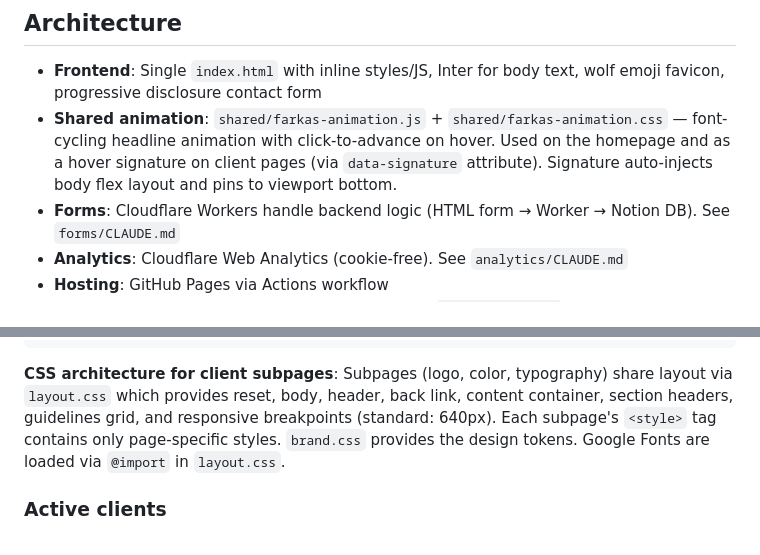
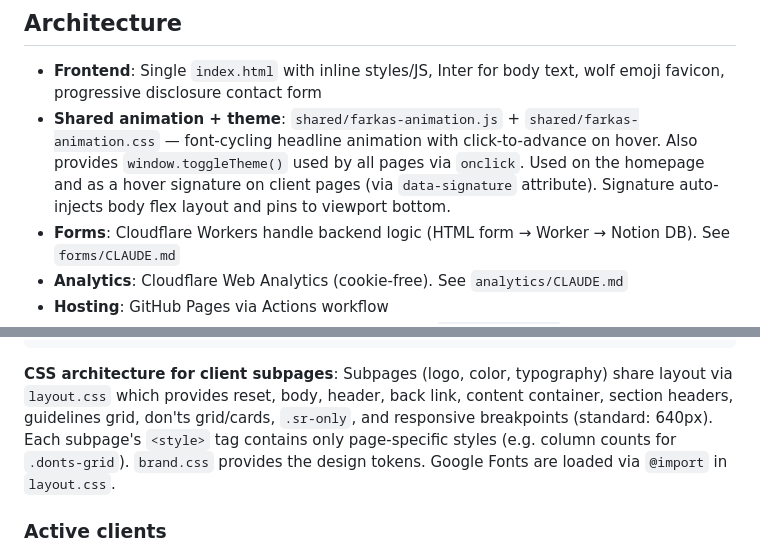
Before and after one commit to bennettfarkas/farkas-design, a Markdown page: CLAUDE.md, 2 parts joined by grey strips. Drawn GitHub-style.

Commit message:
Update CLAUDE.md: document shared toggleTheme and expanded layout.css scope
Co-Authored-By: Claude Opus 4.6 <noreply@anthropic.com>

````diff
--- a/CLAUDE.md
+++ b/CLAUDE.md
@@ -9,7 +9,7 @@ Website for farkas.design — a static site deployed to GitHub Pages. No build s
 ## Architecture
 
 - **Frontend**: Single `index.html` with inline styles/JS, Inter for body text, wolf emoji favicon, progressive disclosure contact form
-- **Shared animation**: `shared/farkas-animation.js` + `shared/farkas-animation.css` — font-cycling headline animation with click-to-advance on hover. Used on the homepage and as a hover signature on client pages (via `data-signature` attribute). Signature auto-injects body flex layout and pins to viewport bottom.
+- **Shared animation + theme**: `shared/farkas-animation.js` + `shared/farkas-animation.css` — font-cycling headline animation with click-to-advance on hover. Also provides `window.toggleTheme()` used by all pages via `onclick`. Used on the homepage and as a hover signature on client pages (via `data-signature` attribute). Signature auto-injects body flex layout and pins to viewport bottom.
 - **Forms**: Cloudflare Workers handle backend logic (HTML form → Worker → Notion DB). See `forms/CLAUDE.md`
 - **Analytics**: Cloudflare Web Analytics (cookie-free). See `analytics/CLAUDE.md`
 - **Hosting**: GitHub Pages via Actions workflow
@@ -57,7 +57,7 @@ clients/{client-name}/
 └── guidelines/         # brand guidelines (coming soon for most clients)
 ```
 
-**CSS architecture for client subpages**: Subpages (logo, color, typography) share layout via `layout.css` which provides reset, body, header, back link, content container, section headers, guidelines grid, and responsive breakpoints (standard: 640px). Each subpage's `<style>` tag contains only page-specific styles. `brand.css` provides the design tokens. Google Fonts are loaded via `@import` in `layout.css`.
+**CSS architecture for client subpages**: Subpages (logo, color, typography) share layout via `layout.css` which provides reset, body, header, back link, content container, section headers, guidelines grid, don'ts grid/cards, `.sr-only`, and responsive breakpoints (standard: 640px). Each subpage's `<style>` tag contains only page-specific styles (e.g. column counts for `.donts-grid`). `brand.css` provides the design tokens. Google Fonts are loaded via `@import` in `layout.css`.
 
 ### Active clients
 
````
